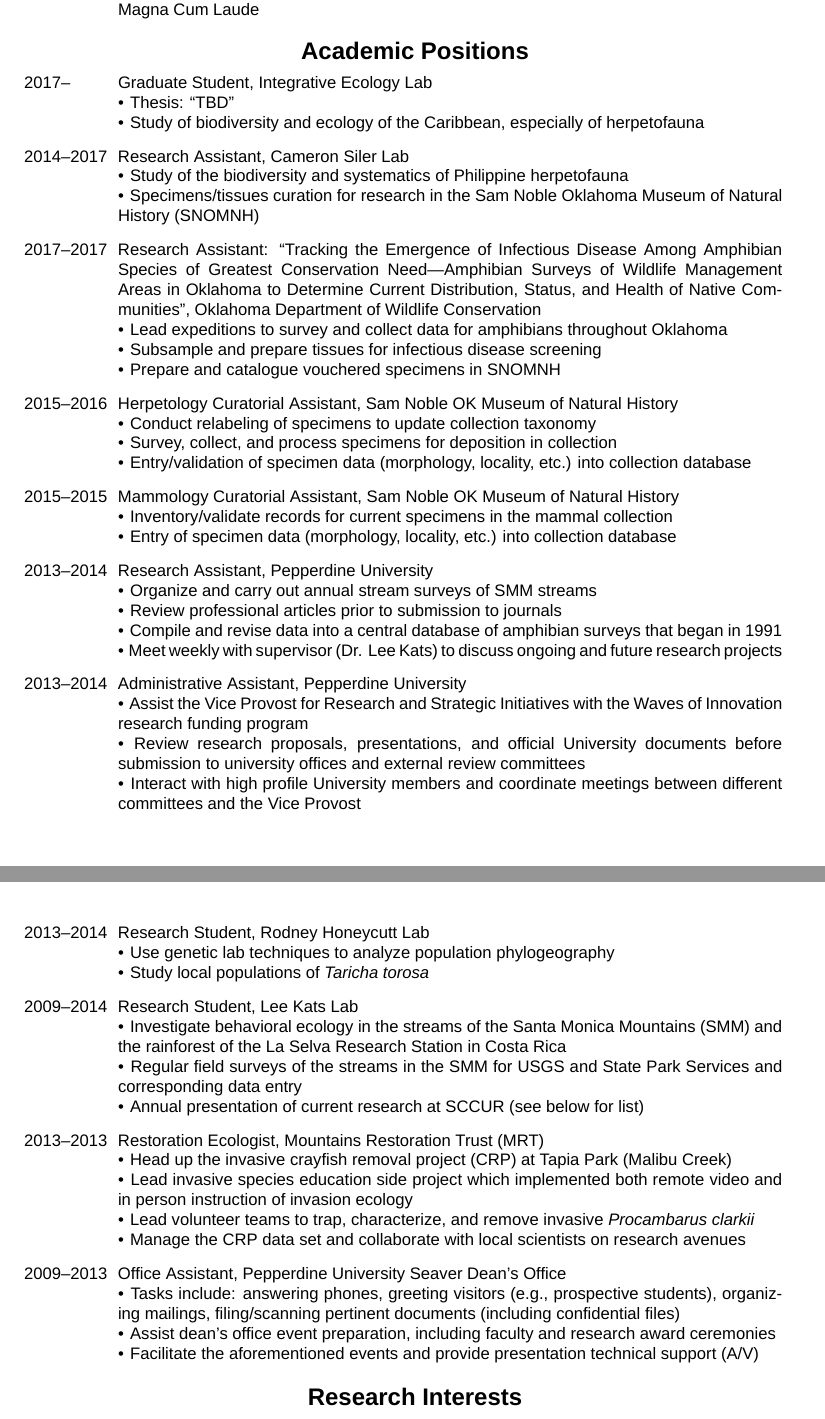
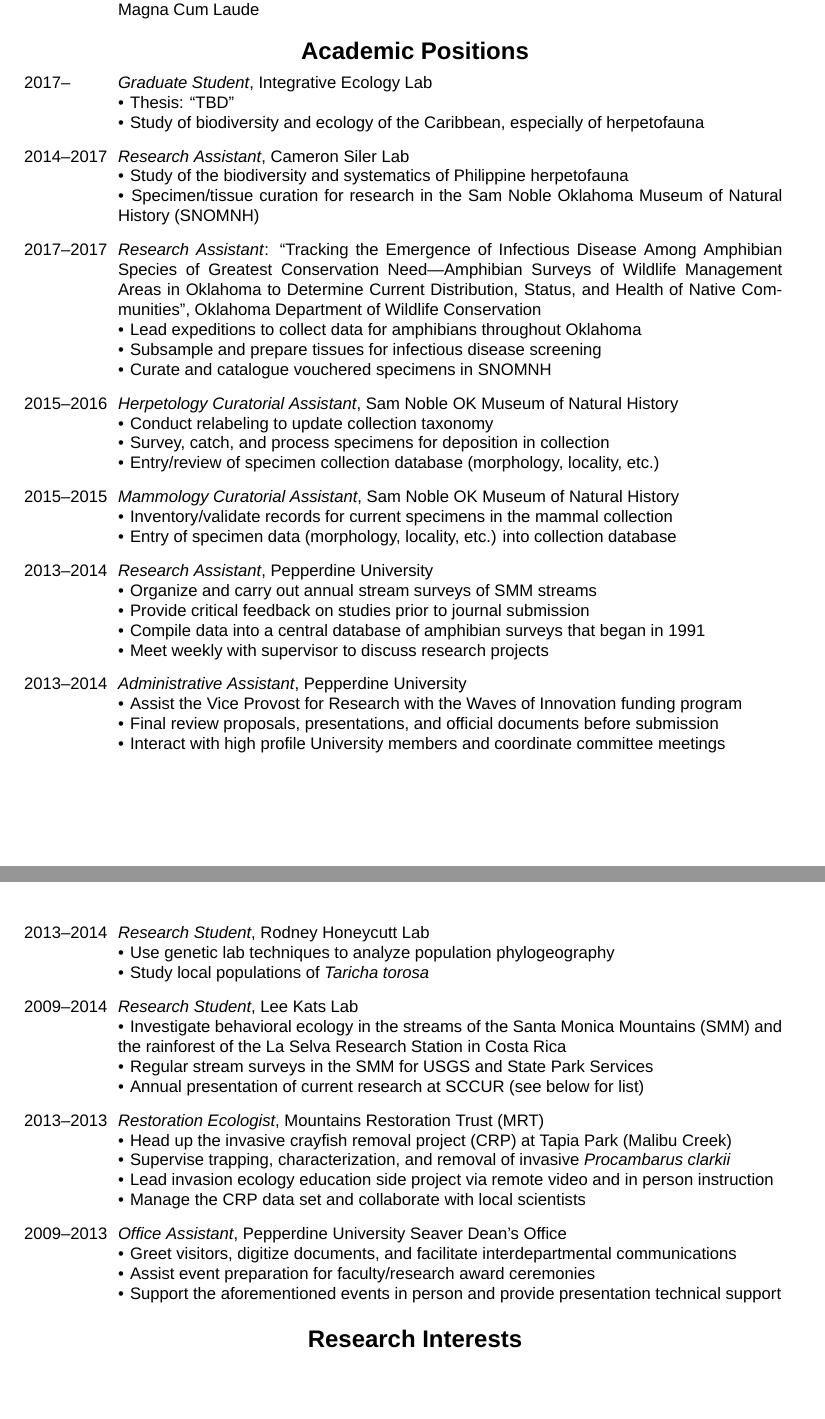
Before and after one commit to nahuron/curriculum_vitae, a LaTeX CV (NAH_CV_Master.tex): two parts of pages 1 and 2 of 4, joined at a grey line, cut so that both start at the same text, the shorter picture padded with empty space. Compiled offline with XeLaTeX; a missing font is replaced by an installed copy or a similar font.

Commit message:
revised CV from BIOL8003 feedback

```diff
--- a/NAH_CV_Master.tex
+++ b/NAH_CV_Master.tex
@@ -39,7 +39,7 @@
 
 %commands for CV
 \newcommand{\main}{\par\noindent\hspace*{0pt}\ignorespaces}
-\newcommand{\sub}{\par\noindent\hspace*{10pt}\ignorespaces}
+\newcommand{\sub}{\par\noindent\hspace*{10pt}\ignorespaces\hangindent=2ex}
 \newcommand{\explanation}[1]{%
 \begin{adjustwidth}{1in}{1in}
 #1
@@ -50,11 +50,12 @@
 \newdateformat{daymonthyeardate}{%
  \THEDAY\ \monthname[\THEMONTH] \THEYEAR}
 
+
 %Header and Footer config%
 \pagestyle{fancy}
 %Header
 \lhead{\footnotesize Nicholas A.\ Huron -- \emph{Curriculum Vitae}}
-\rhead{\footnotesize \daymonthyeardate\today}
+\rhead{\footnotesize Updated \daymonthyeardate\today}
 %Footer
 \cfoot{\footnotesize Page \thepage\ of \pageref{LastPage}} % depending on where you want the page numbers
 
@@ -100,7 +101,7 @@
 2017--\\
 \end{minipage}%
 \begin{minipage}[t]{0.85\textwidth}
-Graduate Student, Integrative Ecology Lab\\
+\emph{Graduate Student}, Integrative Ecology Lab\\
 \textbullet\hspace{1pt} Thesis: \enquote{TBD}\\
 \textbullet\hspace{1pt} Study of biodiversity and ecology of the Caribbean, especially of herpetofauna\\
 \end{minipage}}
@@ -109,36 +110,36 @@
 2014--2017\\
 \end{minipage}%
 \begin{minipage}[t]{0.85\textwidth}
-Research Assistant, Cameron Siler Lab\\
+\emph{Research Assistant}, Cameron Siler Lab\\
 \textbullet\hspace{1pt} Study of the biodiversity and systematics of Philippine herpetofauna\\
-\textbullet\hspace{1pt} Specimens/tissues curation for research in the Sam Noble Oklahoma Museum of Natural History (SNOMNH)\\
+\textbullet\hspace{1pt} Specimen/tissue curation for research in the Sam Noble Oklahoma Museum of Natural History (SNOMNH)\\
 \end{minipage}}
 
 \main{\begin{minipage}[t]{0.12\textwidth}
 2017--2017\\
 \end{minipage}%
 \begin{minipage}[t]{0.85\textwidth}
-Research Assistant: \enquote{Tracking the Emergence of Infectious Disease Among Amphibian Species of Greatest Conservation Need---Amphibian Surveys of Wildlife Management Areas in Oklahoma to Determine Current Distribution, Status, and Health of Native Communities}, Oklahoma Department of Wildlife Conservation\\
-\textbullet\hspace{1pt} Lead expeditions to survey and collect data for amphibians throughout Oklahoma\\
+\emph{Research Assistant}: \enquote{Tracking the Emergence of Infectious Disease Among Amphibian Species of Greatest Conservation Need---Amphibian Surveys of Wildlife Management Areas in Oklahoma to Determine Current Distribution, Status, and Health of Native Communities}, Oklahoma Department of Wildlife Conservation\\
+\textbullet\hspace{1pt} Lead expeditions to collect data for amphibians throughout Oklahoma\\
 \textbullet\hspace{1pt} Subsample and prepare tissues for infectious disease screening\\
-\textbullet\hspace{1pt} Prepare and catalogue vouchered specimens in SNOMNH\\
+\textbullet\hspace{1pt} Curate and catalogue vouchered specimens in SNOMNH\\
 \end{minipage}}
 
 \main{\begin{minipage}[t]{0.12\textwidth}
 2015--2016\\
 \end{minipage}%
 \begin{minipage}[t]{0.85\textwidth}
-Herpetology Curatorial Assistant, Sam Noble OK Museum of Natural History\\
-\textbullet\hspace{1pt} Conduct relabeling of specimens to update collection taxonomy\\
-\textbullet\hspace{1pt} Survey, collect, and process specimens for deposition in collection\\
-\textbullet\hspace{1pt} Entry/validation of specimen data (morphology, locality, etc.) into collection database\\
+\emph{Herpetology Curatorial Assistant}, Sam Noble OK Museum of Natural History\\
+\textbullet\hspace{1pt} Conduct relabeling to update collection taxonomy\\
+\textbullet\hspace{1pt} Survey, catch, and process specimens for deposition in collection\\
+\textbullet\hspace{1pt} Entry/review of specimen collection database (morphology, locality, etc.)\\
 \end{minipage}}
 
 \main{\begin{minipage}[t]{0.12\textwidth}
 2015--2015\\
 \end{minipage}%
 \begin{minipage}[t]{0.85\textwidth}
-Mammology Curatorial Assistant, Sam Noble OK Museum of Natural History\\
+\emph{Mammology Curatorial Assistant}, Sam Noble OK Museum of Natural History\\
 \textbullet\hspace{1pt} Inventory/validate records for current specimens in the mammal collection\\
 \textbullet\hspace{1pt} Entry of specimen data (morphology, locality, etc.) into collection database\\
 \end{minipage}}
@@ -147,28 +148,28 @@
 2013--2014\\
 \end{minipage}%
 \begin{minipage}[t]{0.85\textwidth}
-Research Assistant, Pepperdine University\\
+\emph{Research Assistant}, Pepperdine University\\
 \textbullet\hspace{1pt} Organize and carry out annual stream surveys of SMM streams\\
-\textbullet\hspace{1pt} Review professional articles prior to submission to journals\\
-\textbullet\hspace{1pt} Compile and revise data into a central database of amphibian surveys that began in 1991\\
-\textbullet\hspace{1pt} Meet weekly with supervisor (Dr. Lee Kats) to discuss ongoing and future research projects\\
+\textbullet\hspace{1pt} Provide critical feedback on studies prior to journal submission\\
+\textbullet\hspace{1pt} Compile data into a central database of amphibian surveys that began in 1991\\
+\textbullet\hspace{1pt} Meet weekly with supervisor to discuss research projects\\
 \end{minipage}}
 
 \main{\begin{minipage}[t]{0.12\textwidth}
 2013--2014\\
 \end{minipage}%
 \begin{minipage}[t]{0.85\textwidth}
-Administrative Assistant, Pepperdine University\\
-\textbullet\hspace{1pt} Assist the Vice Provost for Research and Strategic Initiatives with the Waves of Innovation research funding program\\
-\textbullet\hspace{1pt} Review research proposals, presentations, and official University documents before submission to university offices and external review committees\\
-\textbullet\hspace{1pt} Interact with high profile University members and coordinate meetings between different committees and the Vice Provost\\
+\emph{Administrative Assistant}, Pepperdine University\\
+\textbullet\hspace{1pt} Assist the Vice Provost for Research with the Waves of Innovation funding program\\
+\textbullet\hspace{1pt} Final review proposals, presentations, and official documents before submission\\
+\textbullet\hspace{1pt} Interact with high profile University members and coordinate committee meetings\\
 \end{minipage}}
 
 \main{\begin{minipage}[t]{0.12\textwidth}
 2013--2014\\
 \end{minipage}%
 \begin{minipage}[t]{0.85\textwidth}
-Research Student, Rodney Honeycutt Lab\\
+\emph{Research Student}, Rodney Honeycutt Lab\\
 \textbullet\hspace{1pt} Use genetic lab techniques to analyze population phylogeography\\
 \textbullet\hspace{1pt} Study local populations of \textit{Taricha torosa}\\
 \end{minipage}}
@@ -177,9 +178,9 @@
 2009--2014\\
 \end{minipage}%
 \begin{minipage}[t]{0.85\textwidth}
-Research Student, Lee Kats Lab\\
+\emph{Research Student}, Lee Kats Lab\\
 \textbullet\hspace{1pt} Investigate behavioral ecology in the streams of the Santa Monica Mountains (SMM) and the rainforest of the La Selva Research Station in Costa Rica\\
-\textbullet\hspace{1pt} Regular field surveys of the streams in the SMM for USGS and State Park Services and corresponding data entry\\
+\textbullet\hspace{1pt} Regular stream surveys in the SMM for USGS and State Park Services\\
 \textbullet\hspace{1pt} Annual presentation of current research at SCCUR (see below for list)\\
 \end{minipage}}
 
@@ -187,21 +188,21 @@
 2013--2013\\
 \end{minipage}%
 \begin{minipage}[t]{0.85\textwidth}
-Restoration Ecologist, Mountains Restoration Trust (MRT)\\
+\emph{Restoration Ecologist}, Mountains Restoration Trust (MRT)\\
 \textbullet\hspace{1pt} Head up the invasive crayfish removal project (CRP) at Tapia Park (Malibu Creek)\\
-\textbullet\hspace{1pt} Lead invasive species education side project which implemented both remote video and in person instruction of invasion ecology\\
-\textbullet\hspace{1pt} Lead volunteer teams to trap, characterize, and remove invasive \textit{Procambarus clarkii}\\
-\textbullet\hspace{1pt} Manage the CRP data set and collaborate with local scientists on research avenues\\
+\textbullet\hspace{1pt} Supervise trapping, characterization, and removal of invasive \textit{Procambarus clarkii}\\
+\textbullet\hspace{1pt} Lead invasion ecology education side project via remote video and in person instruction\\
+\textbullet\hspace{1pt} Manage the CRP data set and collaborate with local scientists\\
 \end{minipage}}
 
 \main{\begin{minipage}[t]{0.12\textwidth}
 2009--2013\\
 \end{minipage}%
 \begin{minipage}[t]{0.85\textwidth}
-Office Assistant, Pepperdine University Seaver Dean's Office\\
-\textbullet\hspace{1pt} Tasks include: answering phones, greeting visitors (e.g., prospective students), organizing mailings, filing/scanning pertinent documents (including confidential files)\\
-\textbullet\hspace{1pt} Assist dean's office event preparation, including faculty and research award ceremonies\\
-\textbullet\hspace{1pt} Facilitate the aforementioned events and provide presentation technical support (A/V)\\
+\emph{Office Assistant}, Pepperdine University Seaver Dean's Office\\
+\textbullet\hspace{1pt} Greet visitors, digitize documents, and facilitate interdepartmental communications\\
+\textbullet\hspace{1pt} Assist event preparation for faculty/research award ceremonies\\
+\textbullet\hspace{1pt} Support the aforementioned events in person and provide presentation technical support\\
 \end{minipage}}
 
 %Research Interests
```
Also changed, not shown: NAH_CV_09_27_2017.pdf (added), NAH_CV_Master.pdf (deleted), NAH_CV_Master.tex (17 more changed lines), 2 other files.
